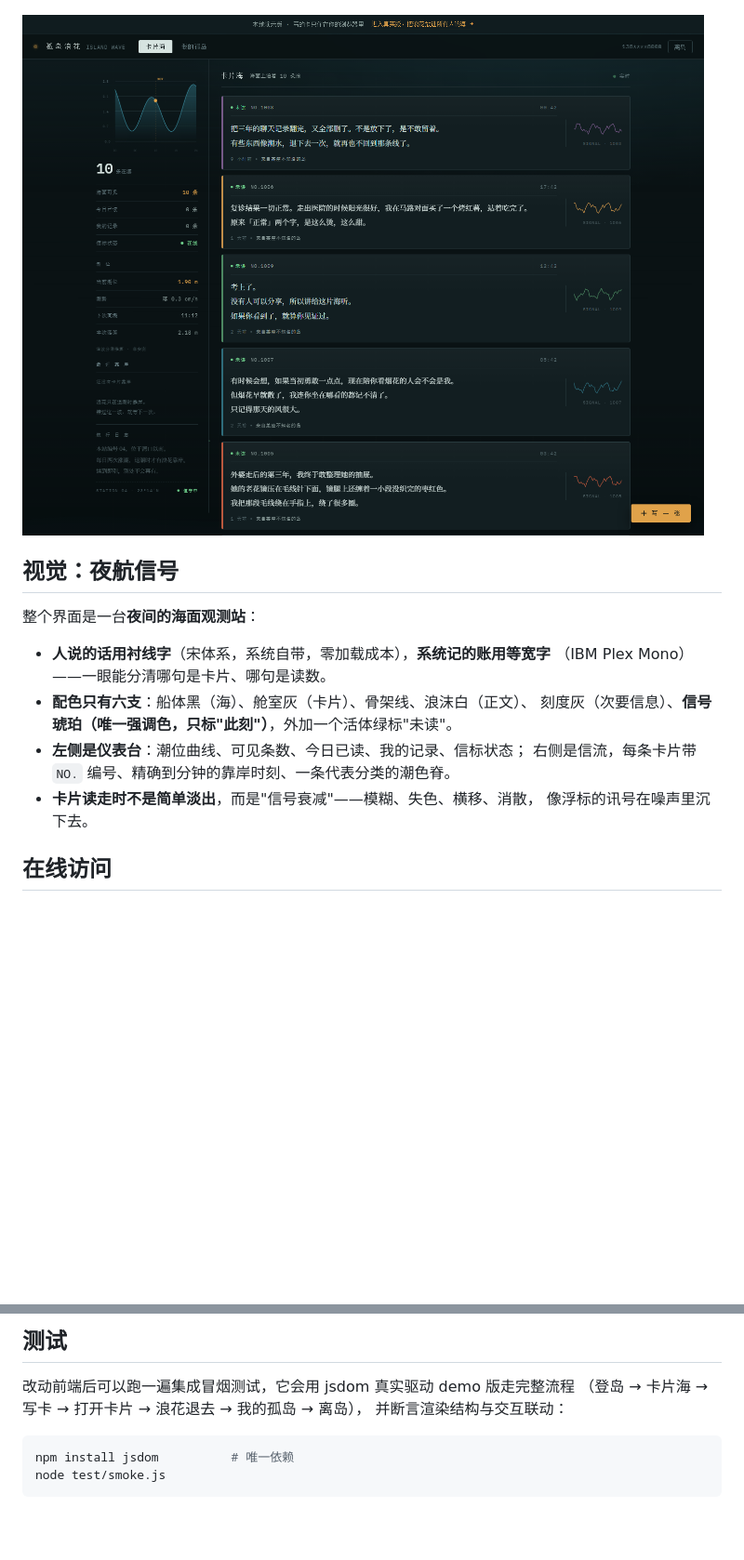
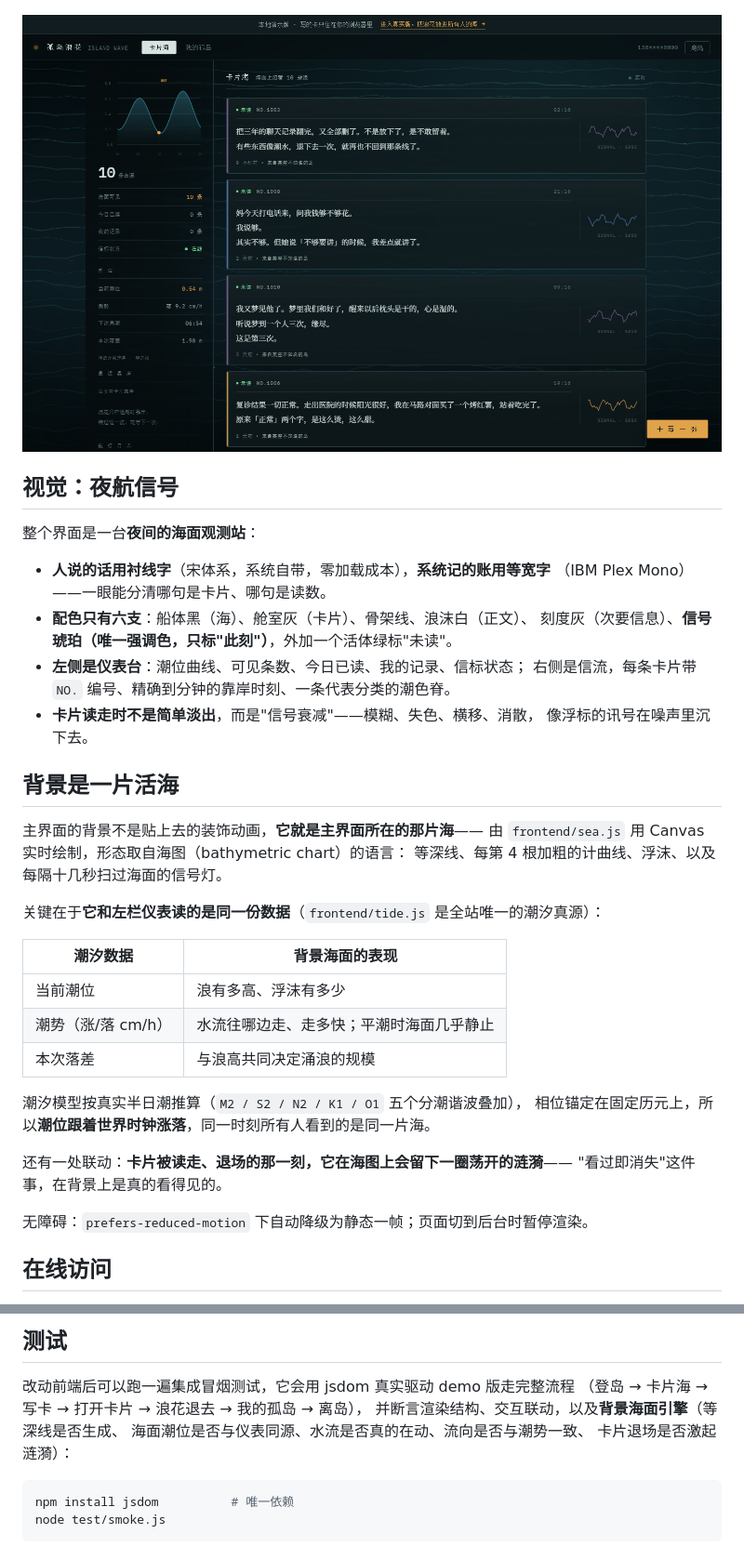
Before and after one commit to cry-88/island-wave-cards, a Markdown page: README.md, 2 parts joined by grey strips. Shown at 93% size. Drawn GitHub-style; pictures changed too: assets/screenshot-sea.png; blank space fills up the shorter version.

````diff
--- a/README.md
+++ b/README.md
@@ -24,6 +24,28 @@
 - **卡片读走时不是简单淡出**，而是"信号衰减"——模糊、失色、横移、消散，
   像浮标的讯号在噪声里沉下去。
 
+## 背景是一片活海
+
+主界面的背景不是贴上去的装饰动画，**它就是主界面所在的那片海**——
+由 `frontend/sea.js` 用 Canvas 实时绘制，形态取自海图（bathymetric chart）的语言：
+等深线、每第 4 根加粗的计曲线、浮沫、以及每隔十几秒扫过海面的信号灯。
+
+关键在于**它和左栏仪表读的是同一份数据**（`frontend/tide.js` 是全站唯一的潮汐真源）：
+
+| 潮汐数据 | 背景海面的表现 |
+| --- | --- |
+| 当前潮位 | 浪有多高、浮沫有多少 |
+| 潮势（涨/落 cm/h） | 水流往哪边走、走多快；平潮时海面几乎静止 |
+| 本次落差 | 与浪高共同决定涌浪的规模 |
+
+潮汐模型按真实半日潮推算（`M2 / S2 / N2 / K1 / O1` 五个分潮谐波叠加），
+相位锚定在固定历元上，所以**潮位跟着世界时钟涨落**，同一时刻所有人看到的是同一片海。
+
+还有一处联动：**卡片被读走、退场的那一刻，它在海图上会留下一圈荡开的涟漪**——
+"看过即消失"这件事，在背景上是真的看得见的。
+
+无障碍：`prefers-reduced-motion` 下自动降级为静态一帧；页面切到后台时暂停渲染。
+
 ## 在线访问
 
 - **[孤岛浪花 · 真实版](https://island-wave-cards.app.workbuddy.host/?sharecode=R7PJGFFCEZ)** —— 完整版：手机号 / 微信登录后放卡入海，偶遇陌生人的浪花，看过即消失（WorkBuddy 托管，全球可访问）。
@@ -75,7 +99,9 @@ npm start          # 默认 http://localhost:3000，可用 PORT=8080 覆盖
 
 改动前端后可以跑一遍集成冒烟测试，它会用 jsdom 真实驱动 demo 版走完整流程
 （登岛 → 卡片海 → 写卡 → 打开卡片 → 浪花退去 → 我的孤岛 → 离岛），
-并断言渲染结构与交互联动：
+并断言渲染结构、交互联动，以及**背景海面引擎**（等深线是否生成、
+海面潮位是否与仪表同源、水流是否真的在动、流向是否与潮势一致、
+卡片退场是否激起涟漪）：
 
 ```bash
 npm install jsdom          # 唯一依赖
````
Also changed, not shown: other parts of README.md (+2 -0 lines), assets/screenshot-auth.png, 9 other files.
